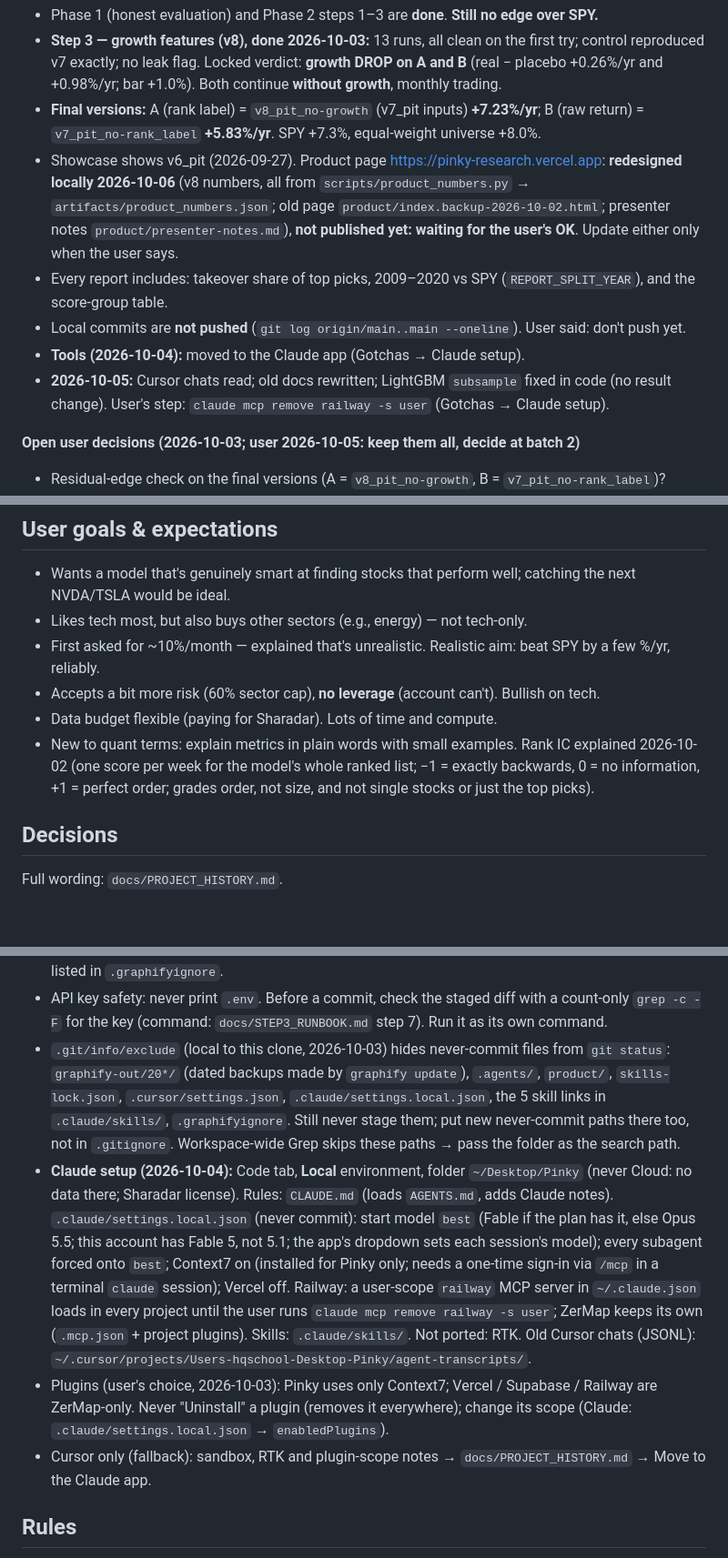
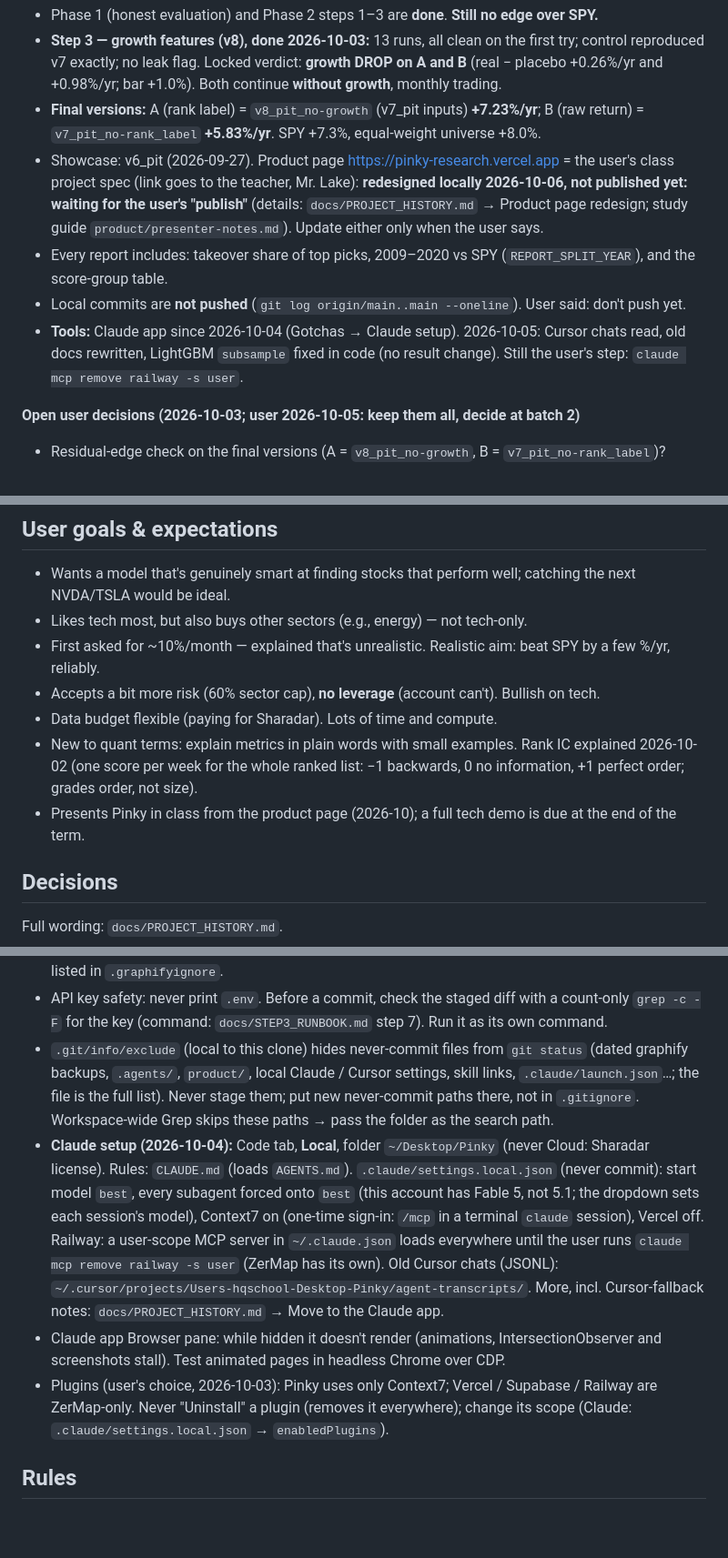
Before and after one commit to SteveLakers/Pinky, a Markdown page: project.md, 3 parts joined by grey strips. Shown at 91% size. Drawn GitHub-style; blank space fills up the shorter version.

Commit message:
project.md: product page state, class context, preview and testing notes
- Resume: page redesigned locally, waiting for the user's "publish"; class context
  (project spec for the teacher; end-of-term demo).
- Commands / layout: scripts/product_numbers.py; preview how-to moved to PROJECT_HISTORY.
- Gotcha: the hidden Claude Browser pane doesn't render; test animations in headless Chrome.
- Trimmed the Claude-setup and git-exclude gotchas (details stay in PROJECT_HISTORY).

Co-Authored-By: Claude Opus 5.5 <noreply@anthropic.com>

```diff
--- a/project.md
+++ b/project.md
@@ -15,11 +15,10 @@ Last updated **2026-10-06**. Step 3 commits: code + date/leak checks `349d0d6`,
 - Phase 1 (honest evaluation) and Phase 2 steps 1–3 are **done**. **Still no edge over SPY.**
 - **Step 3 — growth features (v8), done 2026-10-03:** 13 runs, all clean on the first try; control reproduced v7 exactly; no leak flag. Locked verdict: **growth DROP on A and B** (real − placebo +0.26%/yr and +0.98%/yr; bar +1.0%). Both continue **without growth**, monthly trading.
 - **Final versions:** A (rank label) = `v8_pit_no-growth` (v7_pit inputs) **+7.23%/yr**; B (raw return) = `v7_pit_no-rank_label` **+5.83%/yr**. SPY +7.3%, equal-weight universe +8.0%.
-- Showcase shows v6_pit (2026-09-27). Product page https://pinky-research.vercel.app: **redesigned locally 2026-10-06** (v8 numbers, all from `scripts/product_numbers.py` → `artifacts/product_numbers.json`; old page `product/index.backup-2026-10-02.html`; presenter notes `product/presenter-notes.md`), **not published yet: waiting for the user's OK**. Update either only when the user says.
+- Showcase: v6_pit (2026-09-27). Product page https://pinky-research.vercel.app = the user's class project spec (link goes to the teacher, Mr. Lake): **redesigned locally 2026-10-06, not published yet: waiting for the user's "publish"** (details: `docs/PROJECT_HISTORY.md` → Product page redesign; study guide `product/presenter-notes.md`). Update either only when the user says.
 - Every report includes: takeover share of top picks, 2009–2020 vs SPY (`REPORT_SPLIT_YEAR`), and the score-group table.
 - Local commits are **not pushed** (`git log origin/main..main --oneline`). User said: don't push yet.
-- **Tools (2026-10-04):** moved to the Claude app (Gotchas → Claude setup).
-- **2026-10-05:** Cursor chats read; old docs rewritten; LightGBM `subsample` fixed in code (no result change). User's step: `claude mcp remove railway -s user` (Gotchas → Claude setup).
+- **Tools:** Claude app since 2026-10-04 (Gotchas → Claude setup). 2026-10-05: Cursor chats read, old docs rewritten, LightGBM `subsample` fixed in code (no result change). Still the user's step: `claude mcp remove railway -s user`.
 
 **Open user decisions (2026-10-03; user 2026-10-05: keep them all, decide at batch 2)**
 - Residual-edge check on the final versions (A = `v8_pit_no-growth`, B = `v7_pit_no-rank_label`)?
@@ -47,7 +46,8 @@ Last updated **2026-10-06**. Step 3 commits: code + date/leak checks `349d0d6`,
 - First asked for ~10%/month — explained that's unrealistic. Realistic aim: beat SPY by a few %/yr, reliably.
 - Accepts a bit more risk (60% sector cap), **no leverage** (account can't). Bullish on tech.
 - Data budget flexible (paying for Sharadar). Lots of time and compute.
-- New to quant terms: explain metrics in plain words with small examples. Rank IC explained 2026-10-02 (one score per week for the model's whole ranked list; −1 = exactly backwards, 0 = no information, +1 = perfect order; grades order, not size, and not single stocks or just the top picks).
+- New to quant terms: explain metrics in plain words with small examples. Rank IC explained 2026-10-02 (one score per week for the whole ranked list: −1 backwards, 0 no information, +1 perfect order; grades order, not size).
+- Presents Pinky in class from the product page (2026-10); a full tech demo is due at the end of the term.
 
 ## Decisions
 
@@ -106,10 +106,10 @@ Monthly rebalance, equal weight, **10 bps per side** (25 bps re-priced), 60% sec
 - Untracked `data/reference/` comes from another chat — leave it alone.
 - graphify does not skip dot-folders: third-party code there (e.g. `.agents/`) gets indexed unless it's listed in `.graphifyignore`.
 - API key safety: never print `.env`. Before a commit, check the staged diff with a count-only `grep -c -F` for the key (command: `docs/STEP3_RUNBOOK.md` step 7). Run it as its own command.
-- `.git/info/exclude` (local to this clone, 2026-10-03) hides never-commit files from `git status`: `graphify-out/20*/` (dated backups made by `graphify update`), `.agents/`, `product/`, `skills-lock.json`, `.cursor/settings.json`, `.claude/settings.local.json`, the 5 skill links in `.claude/skills/`, `.graphifyignore`. Still never stage them; put new never-commit paths there too, not in `.gitignore`. Workspace-wide Grep skips these paths → pass the folder as the search path.
-- **Claude setup (2026-10-04):** Code tab, **Local** environment, folder `~/Desktop/Pinky` (never Cloud: no data there; Sharadar license). Rules: `CLAUDE.md` (loads `AGENTS.md`, adds Claude notes). `.claude/settings.local.json` (never commit): start model `best` (Fable if the plan has it, else Opus 5.5; this account has Fable 5, not 5.1; the app's dropdown sets each session's model); every subagent forced onto `best`; Context7 on (installed for Pinky only; needs a one-time sign-in via `/mcp` in a terminal `claude` session); Vercel off. Railway: a user-scope `railway` MCP server in `~/.claude.json` loads in every project until the user runs `claude mcp remove railway -s user`; ZerMap keeps its own (`.mcp.json` + project plugins). Skills: `.claude/skills/`. Not ported: RTK. Old Cursor chats (JSONL): `~/.cursor/projects/Users-hqschool-Desktop-Pinky/agent-transcripts/`.
+- `.git/info/exclude` (local to this clone) hides never-commit files from `git status` (dated graphify backups, `.agents/`, `product/`, local Claude / Cursor settings, skill links, `.claude/launch.json`…; the file is the full list). Never stage them; put new never-commit paths there, not in `.gitignore`. Workspace-wide Grep skips these paths → pass the folder as the search path.
+- **Claude setup (2026-10-04):** Code tab, **Local**, folder `~/Desktop/Pinky` (never Cloud: Sharadar license). Rules: `CLAUDE.md` (loads `AGENTS.md`). `.claude/settings.local.json` (never commit): start model `best`, every subagent forced onto `best` (this account has Fable 5, not 5.1; the dropdown sets each session's model), Context7 on (one-time sign-in: `/mcp` in a terminal `claude` session), Vercel off. Railway: a user-scope MCP server in `~/.claude.json` loads everywhere until the user runs `claude mcp remove railway -s user` (ZerMap has its own). Old Cursor chats (JSONL): `~/.cursor/projects/Users-hqschool-Desktop-Pinky/agent-transcripts/`. More, incl. Cursor-fallback notes: `docs/PROJECT_HISTORY.md` → Move to the Claude app.
+- Claude app Browser pane: while hidden it doesn't render (animations, IntersectionObserver and screenshots stall). Test animated pages in headless Chrome over CDP.
 - Plugins (user's choice, 2026-10-03): Pinky uses only Context7; Vercel / Supabase / Railway are ZerMap-only. Never "Uninstall" a plugin (removes it everywhere); change its scope (Claude: `.claude/settings.local.json` → `enabledPlugins`).
-- Cursor only (fallback): sandbox, RTK and plugin-scope notes → `docs/PROJECT_HISTORY.md` → Move to the Claude app.
 
 ## Rules
 
```
Also changed, not shown: other parts of project.md (+3 -3 lines), docs/PROJECT_HISTORY.md (+1 -0 lines).
